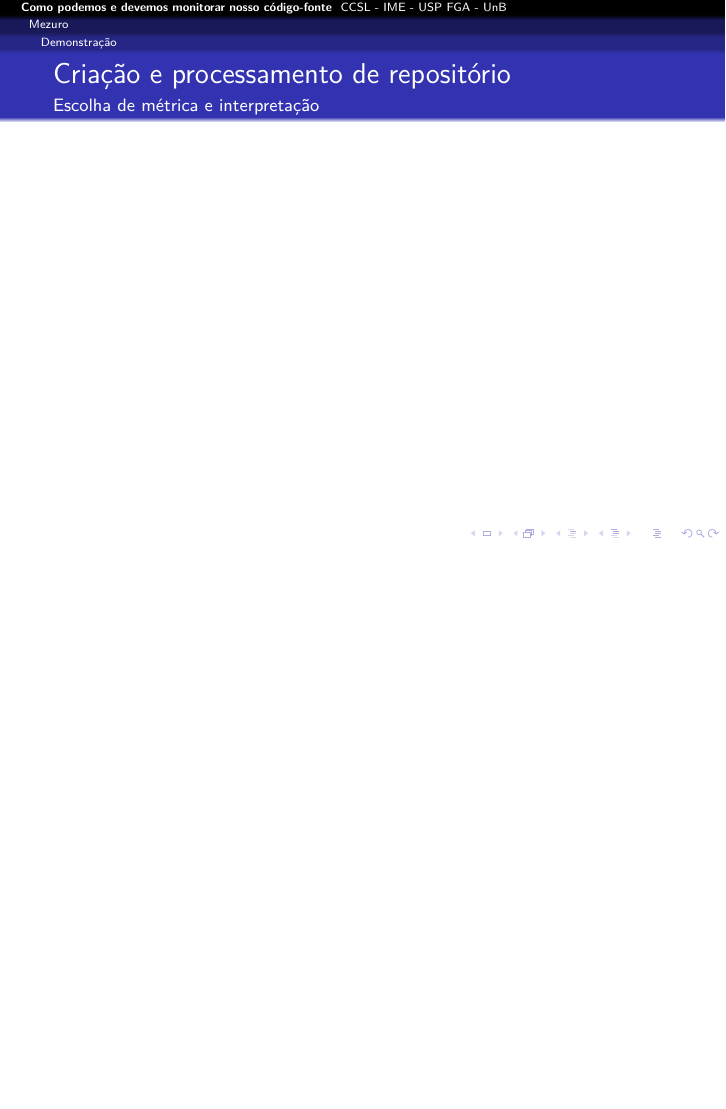
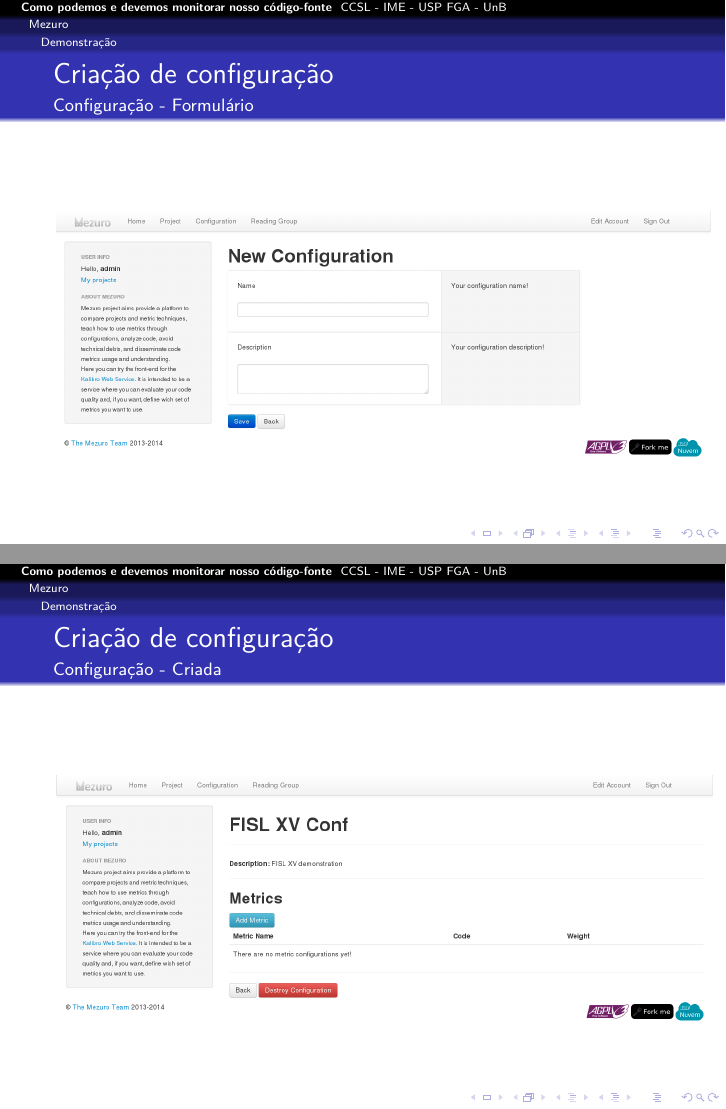
Before and after one commit to mezuro/mezuro-presentations, LaTeX slides (presentations/presentation-fislxv-pt-br.tex): page 27 of 32 before the commit and pages 27 and 28 of 35 after it, the two joined at a grey line, the shorter picture padded with empty space. Compiled offline with pdfLaTeX.

Commit message:
FILS XV - Configuration creation demo

```diff
--- a/presentations/presentation-fislxv-pt-br.tex
+++ b/presentations/presentation-fislxv-pt-br.tex
@@ -363,3 +371,23 @@
+  \begin{frame}
+    \frametitle{Criação de configuração}
+    \framesubtitle{Configuração - Formulário}
+
+    \begin{figure}[htb]
+      \begin{center}
+        \includegraphics[scale=0.24]{images/06-new-configuration-form.png}
+      \end{center}
+    \end{figure}
+  \end{frame}
+
+  \begin{frame}
+    \frametitle{Criação de configuração}
+    \framesubtitle{Configuração - Criada}
+
+    \begin{figure}[htb]
+      \begin{center}
+        \includegraphics[scale=0.24]{images/07-new-configuration-created.png}
+      \end{center}
+    \end{figure}
   \end{frame}
 
   \begin{frame}
```
Also changed, not shown: presentations/images/05-new-configuration.png (added), presentations/images/06-new-configuration-form.png (added), presentations/images/07-new-configuration-created.png (added), presentations/images/08-new-metric-form.png (added), presentations/images/09-new-metric-created.png (added), presentations/presentation-fislxv-pt-br.tex (25 more changed lines).
